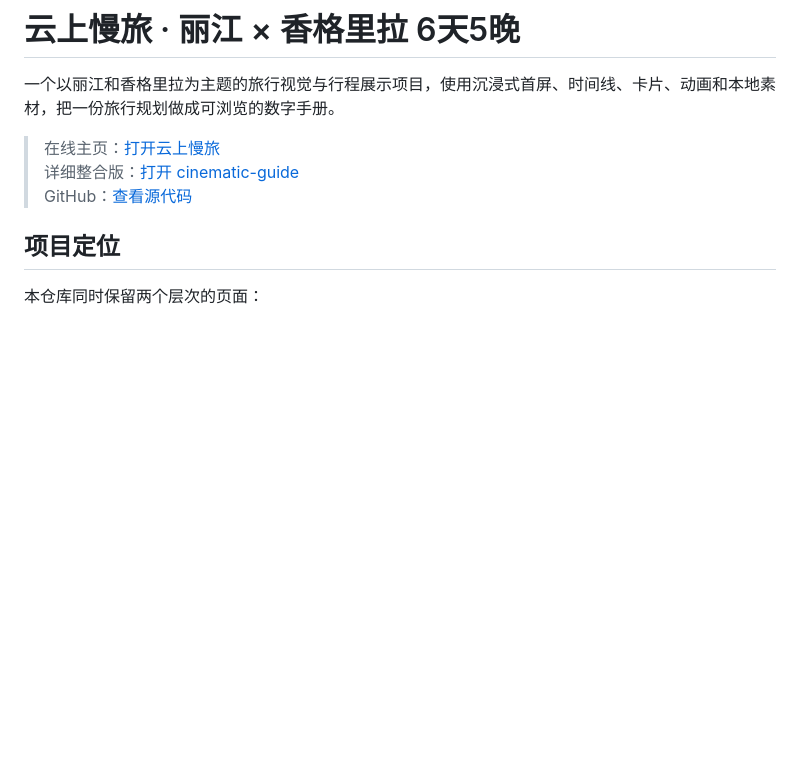
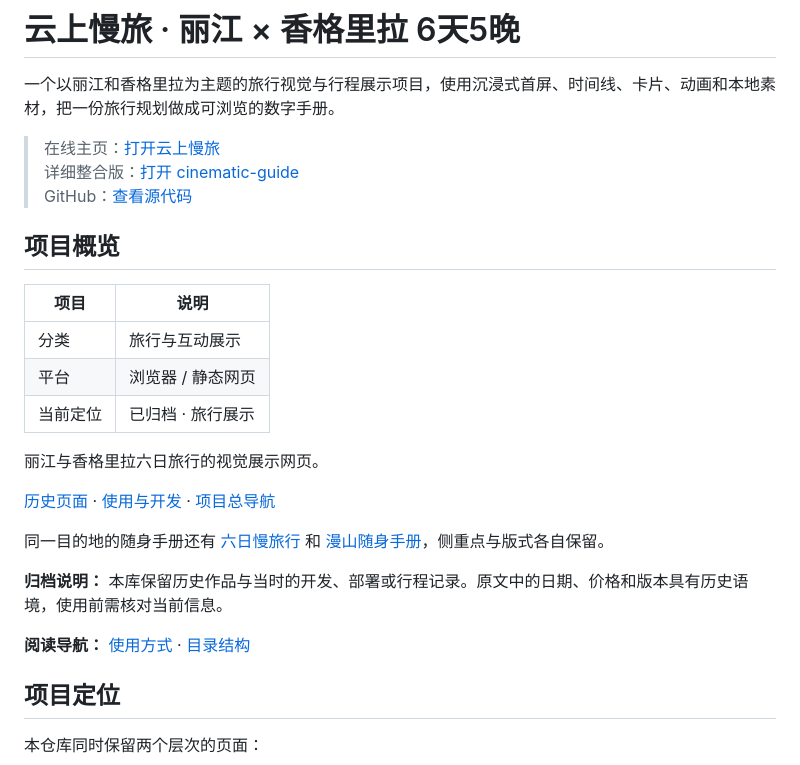
Before and after one commit to yusheng266186-beep/lijiang-travel, a Markdown page: README.md, the part around the change. GitHub-like rendering; blank space fills up the shorter version.

Commit message:
docs: organize project overview and navigation

```diff
--- a/README.md
+++ b/README.md
@@ -5,6 +5,27 @@
 > 在线主页：[打开云上慢旅](https://yusheng266186-beep.github.io/lijiang-travel/)
 > 详细整合版：[打开 cinematic-guide](https://yusheng266186-beep.github.io/lijiang-travel/cinematic-guide/)
 > GitHub：[查看源代码](https://github.com/yusheng266186-beep/lijiang-travel)
+
+<!-- project-navigation:start -->
+## 项目概览
+
+| 项目 | 说明 |
+| --- | --- |
+| 分类 | 旅行与互动展示 |
+| 平台 | 浏览器 / 静态网页 |
+| 当前定位 | 已归档 · 旅行展示 |
+
+丽江与香格里拉六日旅行的视觉展示网页。
+
+[历史页面](https://yusheng266186-beep.github.io/lijiang-travel/) · [使用与开发](#使用方式) · [项目总导航](https://github.com/yusheng266186-beep/yusheng266186-beep)
+
+同一目的地的随身手册还有 [六日慢旅行](https://github.com/yusheng266186-beep/ljxl-trip) 和 [漫山随身手册](https://github.com/yusheng266186-beep/manshan-guide)，侧重点与版式各自保留。
+
+**归档说明：** 本库保留历史作品与当时的开发、部署或行程记录。原文中的日期、价格和版本具有历史语境，使用前需核对当前信息。
+
+**阅读导航：** [使用方式](#使用方式) · [目录结构](#目录结构)
+
+<!-- project-navigation:end -->
 
 ## 项目定位
 
```
